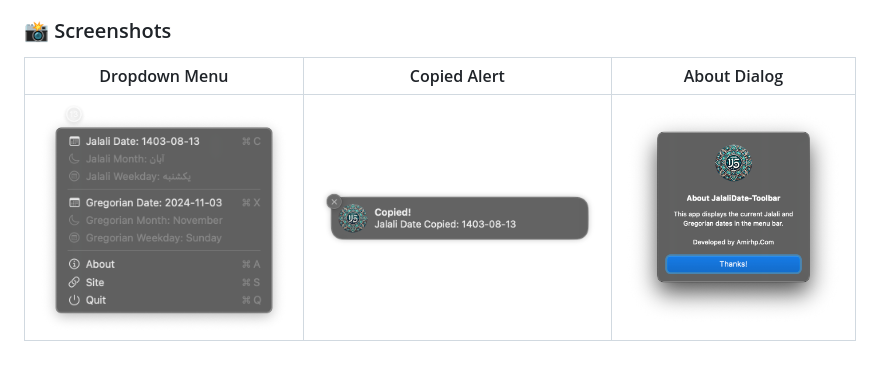
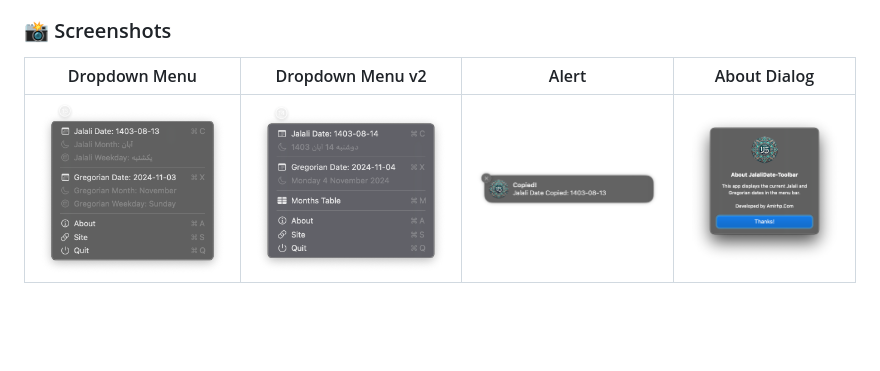
Before and after one commit to blackswandevcom/jalaliDate-macOS, a Markdown page: readme.md, the part around the change. Rendered like a GitHub page; pictures changed too: menu-v2.png (added); blank space fills up the shorter version.

Commit message:
added v2 screenshot

```diff
--- a/readme.md
+++ b/readme.md
@@ -67,6 +67,6 @@ This app is developed by **[Amirhp.Com](https://amirhp.com/)**, a software devel
 
 ### 📸 Screenshots
 
-|Dropdown Menu|Copied Alert|About Dialog|
-|---|---|---|
-|<img src="menu.png" style="border-radius: 8px; width: 300px;" />|<img src="copied.png" style="border-radius: 8px; width: 300px;" />|<img src="about.png" style="border-radius: 8px; width: 300px;" />|
+|Dropdown Menu|Dropdown Menu v2|Alert|About Dialog|
+|---|---|---|---|
+|<img src="menu.png" style="border-radius: 8px; width: 300px;" />|<img src="menu-v2.png" style="border-radius: 8px; width: 300px;" />|<img src="copied.png" style="border-radius: 8px; width: 300px;" />|<img src="about.png" style="border-radius: 8px; width: 300px;" />|
```
